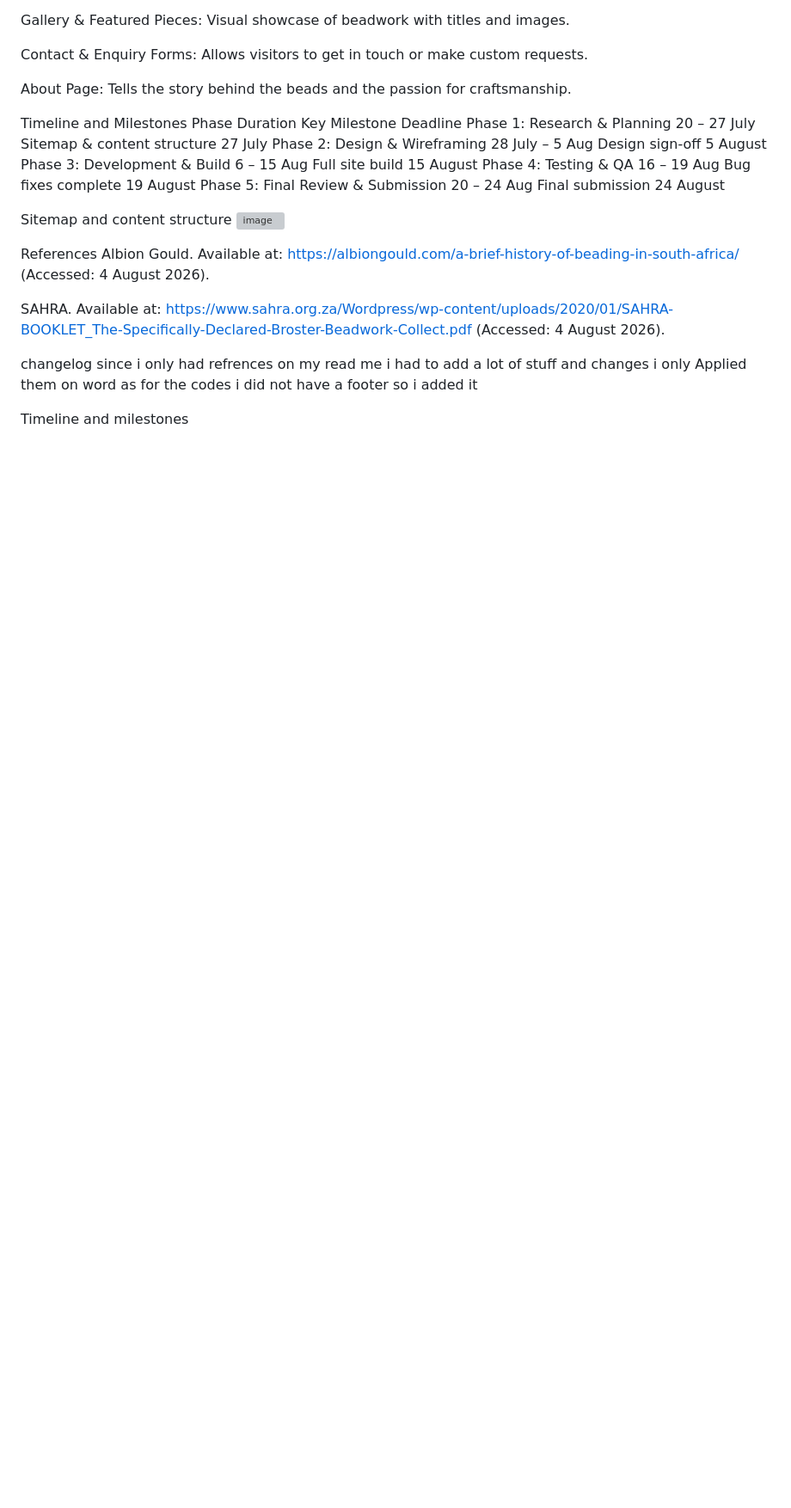
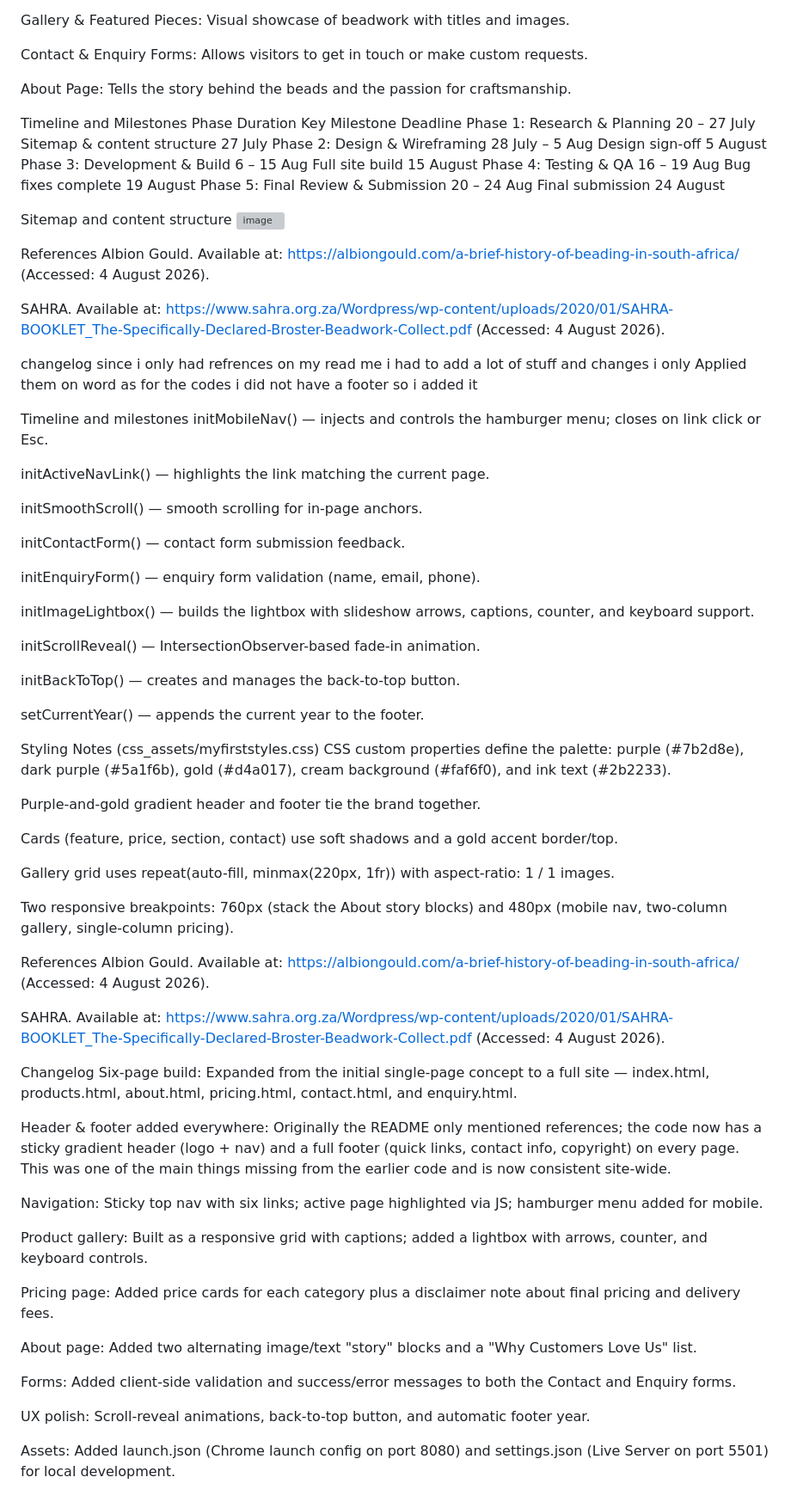
Before and after one commit to ST10502080/WEDE5020-, a Markdown page: README.md, the part around the change. Shown at 86% size. Rendered like a GitHub page; blank space fills up the shorter version; grey boxes are pictures that could not be loaded.

```diff
--- a/README.md
+++ b/README.md
@@ -53,3 +53,55 @@ changelog
 since i only had refrences on my read me i had to add a lot of stuff and changes i only Applied them on word as for the codes i did not have a footer so i added it
 
 Timeline and milestones
+initMobileNav() — injects and controls the hamburger menu; closes on link click or Esc.
+
+initActiveNavLink() — highlights the link matching the current page.
+
+initSmoothScroll() — smooth scrolling for in-page anchors.
+
+initContactForm() — contact form submission feedback.
+
+initEnquiryForm() — enquiry form validation (name, email, phone).
+
+initImageLightbox() — builds the lightbox with slideshow arrows, captions, counter, and keyboard support.
+
+initScrollReveal() — IntersectionObserver-based fade-in animation.
+
+initBackToTop() — creates and manages the back-to-top button.
+
+setCurrentYear() — appends the current year to the footer.
+
+Styling Notes (css_assets/myfirststyles.css)
+CSS custom properties define the palette: purple (#7b2d8e), dark purple (#5a1f6b), gold (#d4a017), cream background (#faf6f0), and ink text (#2b2233).
+
+Purple-and-gold gradient header and footer tie the brand together.
+
+Cards (feature, price, section, contact) use soft shadows and a gold accent border/top.
+
+Gallery grid uses repeat(auto-fill, minmax(220px, 1fr)) with aspect-ratio: 1 / 1 images.
+
+Two responsive breakpoints: 760px (stack the About story blocks) and 480px (mobile nav, two-column gallery, single-column pricing).
+
+References
+Albion Gould. Available at: https://albiongould.com/a-brief-history-of-beading-in-south-africa/ (Accessed: 4 August 2026).
+
+SAHRA. Available at: https://www.sahra.org.za/Wordpress/wp-content/uploads/2020/01/SAHRA-BOOKLET_The-Specifically-Declared-Broster-Beadwork-Collect.pdf (Accessed: 4 August 2026).
+
+Changelog
+Six-page build: Expanded from the initial single-page concept to a full site — index.html, products.html, about.html, pricing.html, contact.html, and enquiry.html.
+
+Header & footer added everywhere: Originally the README only mentioned references; the code now has a sticky gradient header (logo + nav) and a full footer (quick links, contact info, copyright) on every page. This was one of the main things missing from the earlier code and is now consistent site-wide.
+
+Navigation: Sticky top nav with six links; active page highlighted via JS; hamburger menu added for mobile.
+
+Product gallery: Built as a responsive grid with captions; added a lightbox with arrows, counter, and keyboard controls.
+
+Pricing page: Added price cards for each category plus a disclaimer note about final pricing and delivery fees.
+
+About page: Added two alternating image/text "story" blocks and a "Why Customers Love Us" list.
+
+Forms: Added client-side validation and success/error messages to both the Contact and Enquiry forms.
+
+UX polish: Scroll-reveal animations, back-to-top button, and automatic footer year.
+
+Assets: Added launch.json (Chrome launch config on port 8080) and settings.json (Live Server on port 5501) for local development.
```
